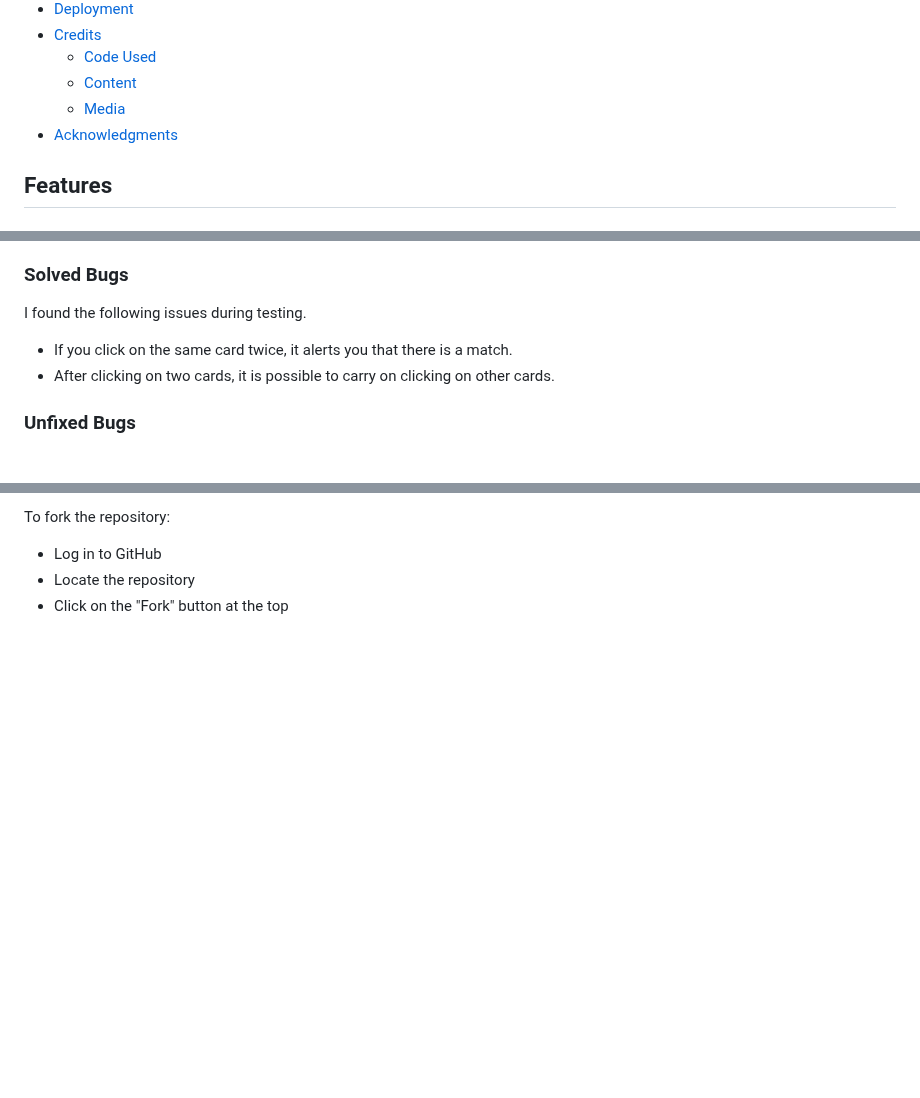
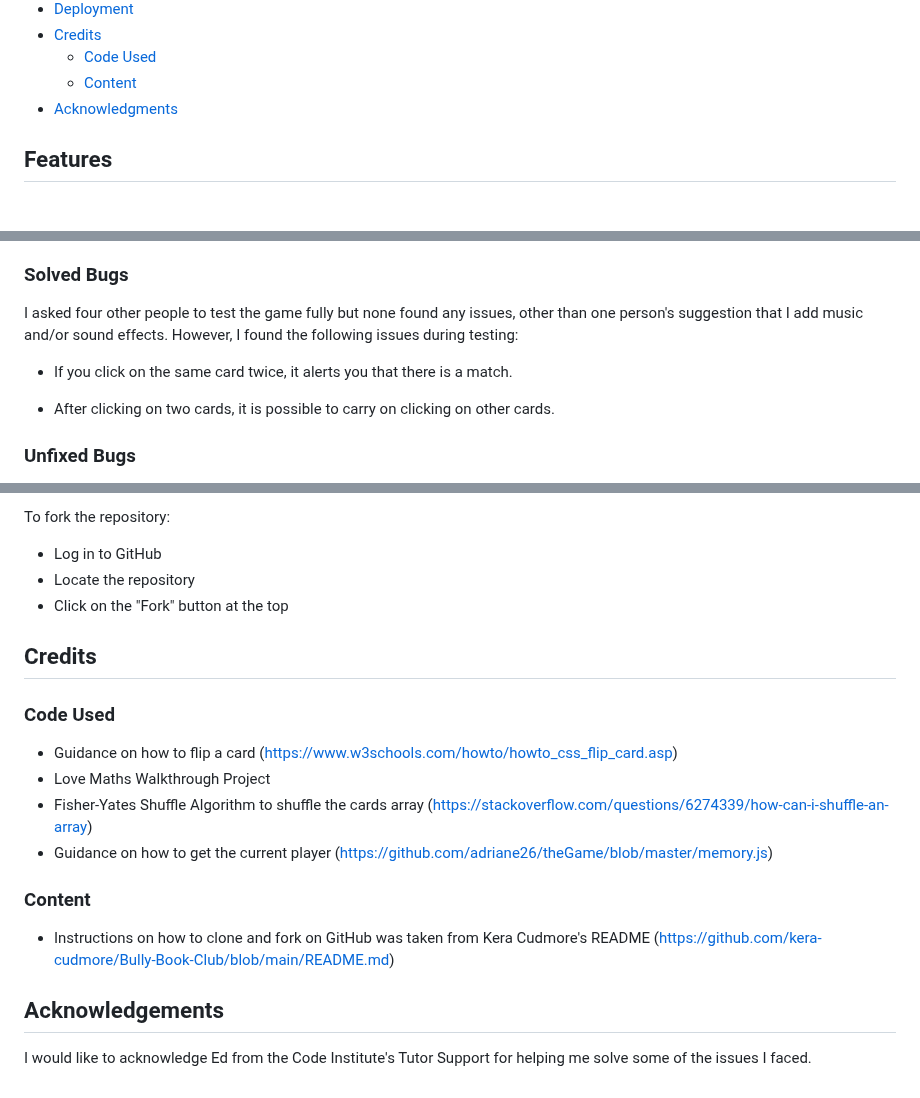
Before and after one commit to MichelleBritton/under-the-sea, a Markdown page: README.md, 3 parts joined by grey strips. Drawn GitHub-style; blank space fills up the shorter version.

Commit message:
Add Credits and Acknowledgments

```diff
--- a/README.md
+++ b/README.md
@@ -34,7 +34,6 @@ It has been built using HTML, CSS and JavaScript and is responsively designed al
 - [Credits](#credits)
     - [Code Used](#code-used)
     - [Content](#content)
-    - [Media](#media)
 - [Acknowledgments](#acknowledgements)
 
 ## Features
@@ -154,9 +154,10 @@ The following metrics were returned:
 - The most complex function has a cyclomatic complexity value of 5 while the median is 1.
 
 ### Solved Bugs
-I found the following issues during testing.
+I asked four other people to test the game fully but none found any issues, other than one person's suggestion that I add music and/or sound effects.  However, I found the following issues during testing:
 
 - If you click on the same card twice, it alerts you that there is a match.
+
 - After clicking on two cards, it is possible to carry on clicking on other cards.
 
 ### Unfixed Bugs
@@ -295,3 +294,18 @@ To fork the repository:
 - Log in to GitHub
 - Locate the repository
 - Click on the "Fork" button at the top
+
+## Credits
+
+### Code Used
+- Guidance on how to flip a card (https://www.w3schools.com/howto/howto_css_flip_card.asp)
+- Love Maths Walkthrough Project
+- Fisher-Yates Shuffle Algorithm to shuffle the cards array (https://stackoverflow.com/questions/6274339/how-can-i-shuffle-an-array)
+- Guidance on how to get the current player (https://github.com/adriane26/theGame/blob/master/memory.js)
+
+### Content
+- Instructions on how to clone and fork on GitHub was taken from Kera Cudmore's README (https://github.com/kera-cudmore/Bully-Book-Club/blob/main/README.md)
+
+## Acknowledgements
+
+I would like to acknowledge Ed from the Code Institute's Tutor Support for helping me solve some of the issues I faced.
```
Also changed, not shown: other parts of README.md (+1 -2 lines).
